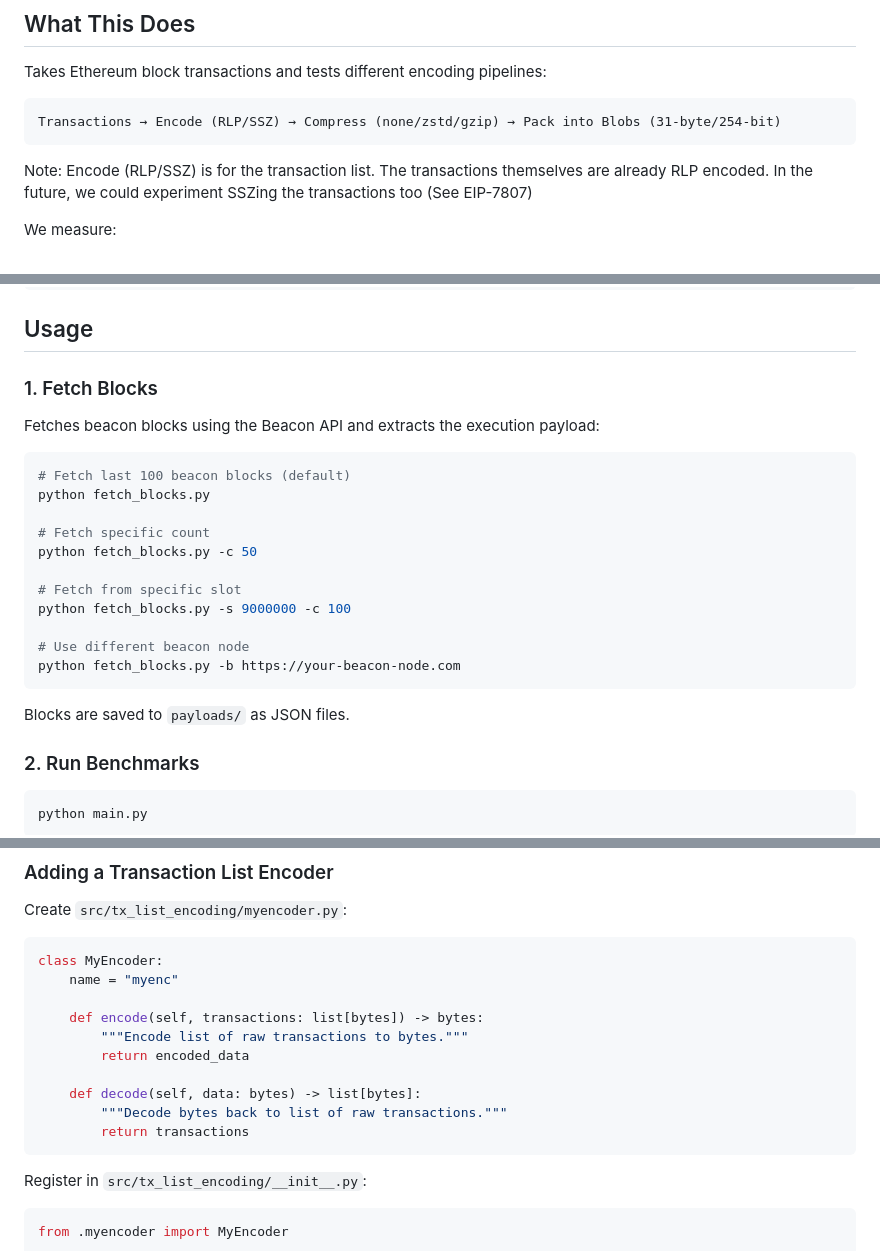
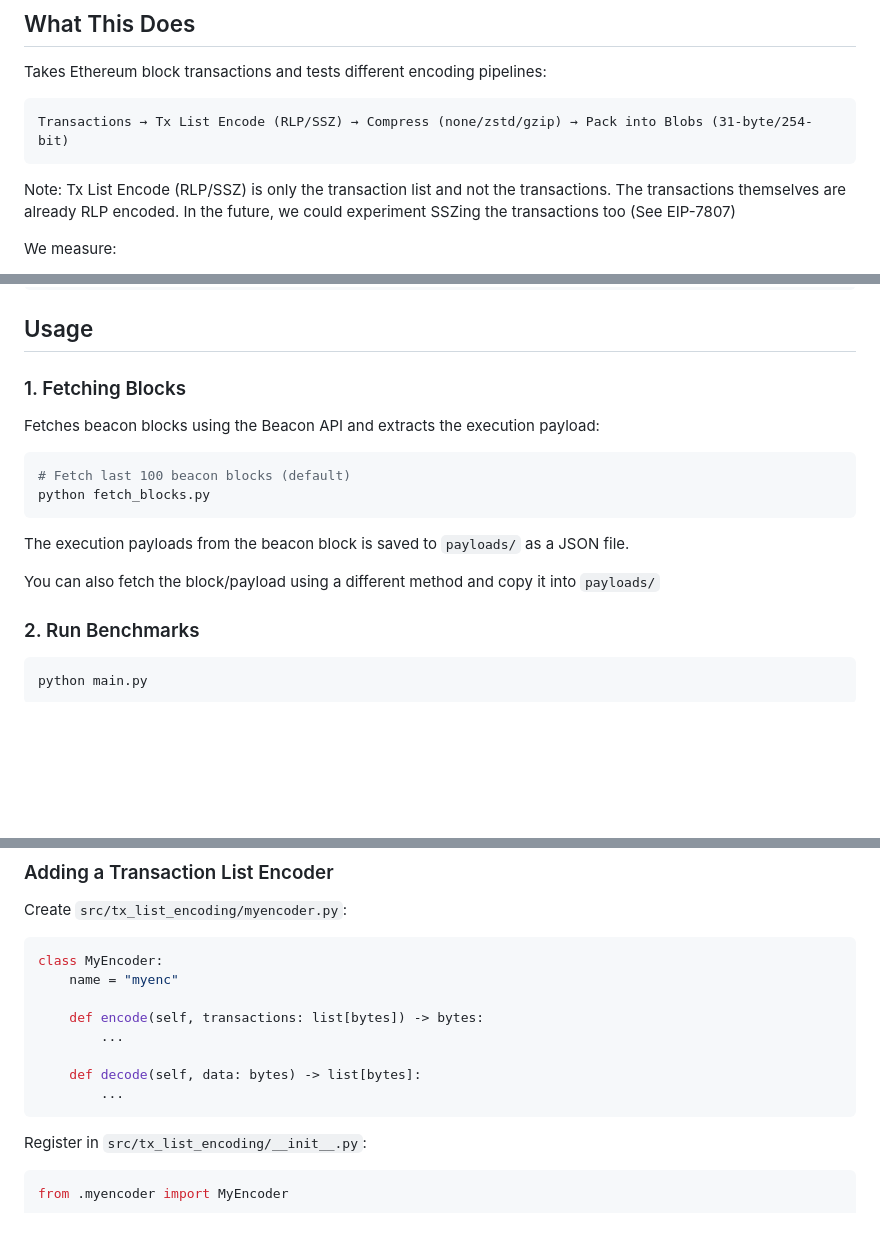
Before and after one commit to eth-act/blob-encoding-experiments, a Markdown page: README.md, 3 parts joined by grey strips. Drawn GitHub-style; blank space fills up the shorter version.

````diff
--- a/README.md
+++ b/README.md
@@ -7,10 +7,10 @@ Benchmark different strategies for encoding the list of transactions into blobs.
 Takes Ethereum block transactions and tests different encoding pipelines:
 
 ```text
-Transactions → Encode (RLP/SSZ) → Compress (none/zstd/gzip) → Pack into Blobs (31-byte/254-bit)
+Transactions → Tx List Encode (RLP/SSZ) → Compress (none/zstd/gzip) → Pack into Blobs (31-byte/254-bit)
 ```
 
-Note: Encode (RLP/SSZ) is for the transaction list. The transactions themselves are already RLP encoded. In the future, we could experiment SSZing the transactions too (See EIP-7807)
+Note: Tx List Encode (RLP/SSZ) is only the transaction list and not the transactions. The transactions themselves are already RLP encoded. In the future, we could experiment SSZing the transactions too (See EIP-7807)
 
 We measure:
 
@@ -30,25 +30,18 @@ pip install -r requirements.txt
 
 ## Usage
 
-### 1. Fetch Blocks
+### 1. Fetching Blocks
 
 Fetches beacon blocks using the Beacon API and extracts the execution payload:
 
 ```bash
 # Fetch last 100 beacon blocks (default)
 python fetch_blocks.py
-
-# Fetch specific count
-python fetch_blocks.py -c 50
-
-# Fetch from specific slot
-python fetch_blocks.py -s 9000000 -c 100
-
-# Use different beacon node
-python fetch_blocks.py -b https://your-beacon-node.com
 ```
 
-Blocks are saved to `payloads/` as JSON files.
+The execution payloads from the beacon block is saved to `payloads/` as a JSON file.
+
+You can also fetch the block/payload using a different method and copy it into `payloads/`
 
 ### 2. Run Benchmarks
 
@@ -199,12 +158,10 @@ class MyEncoder:
     name = "myenc"
 
     def encode(self, transactions: list[bytes]) -> bytes:
-        """Encode list of raw transactions to bytes."""
-        return encoded_data
+        ...
 
     def decode(self, data: bytes) -> list[bytes]:
-        """Decode bytes back to list of raw transactions."""
-        return transactions
+        ...
 ```
 
 Register in `src/tx_list_encoding/__init__.py`:
````
Also changed, not shown: other parts of README.md (+12 -46 lines).
